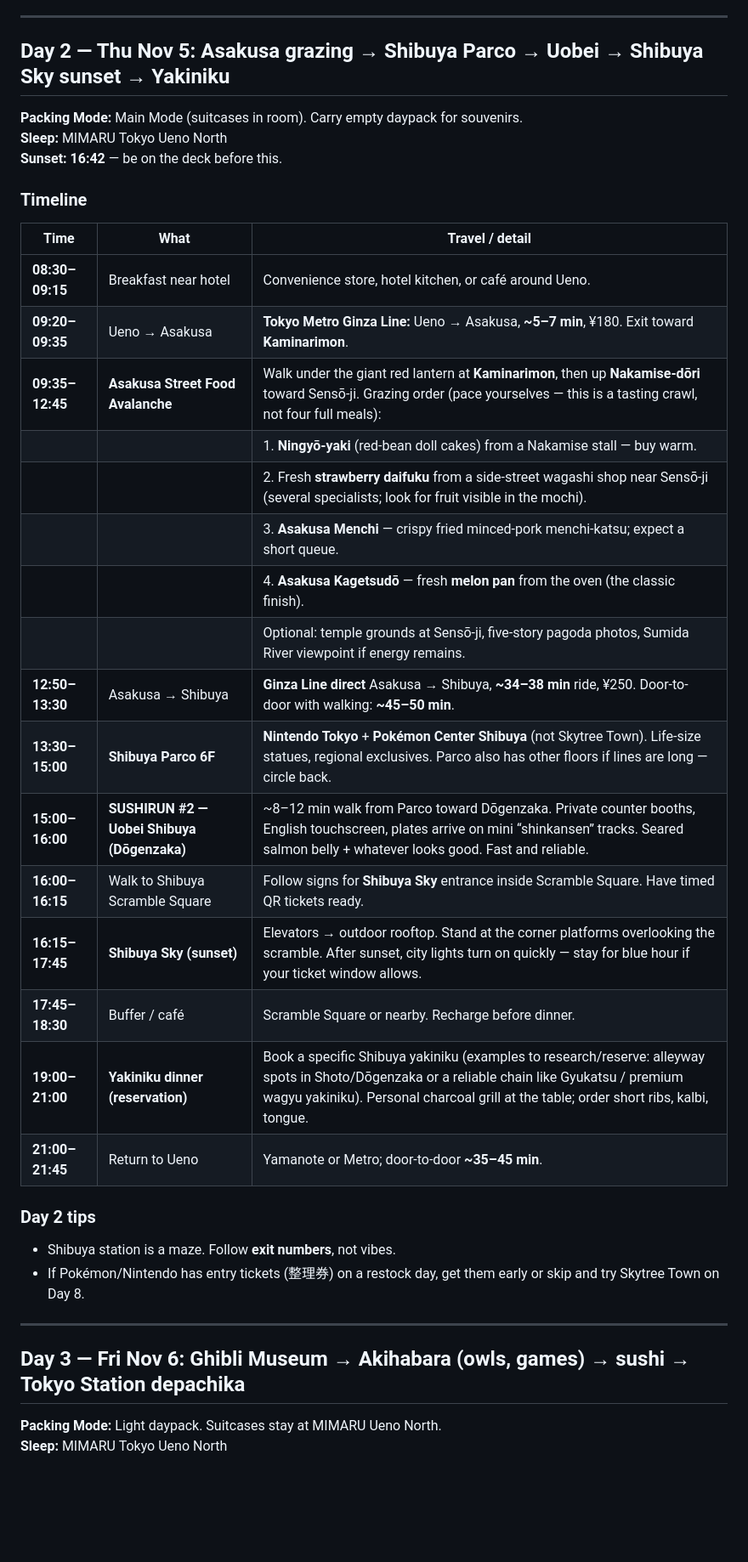
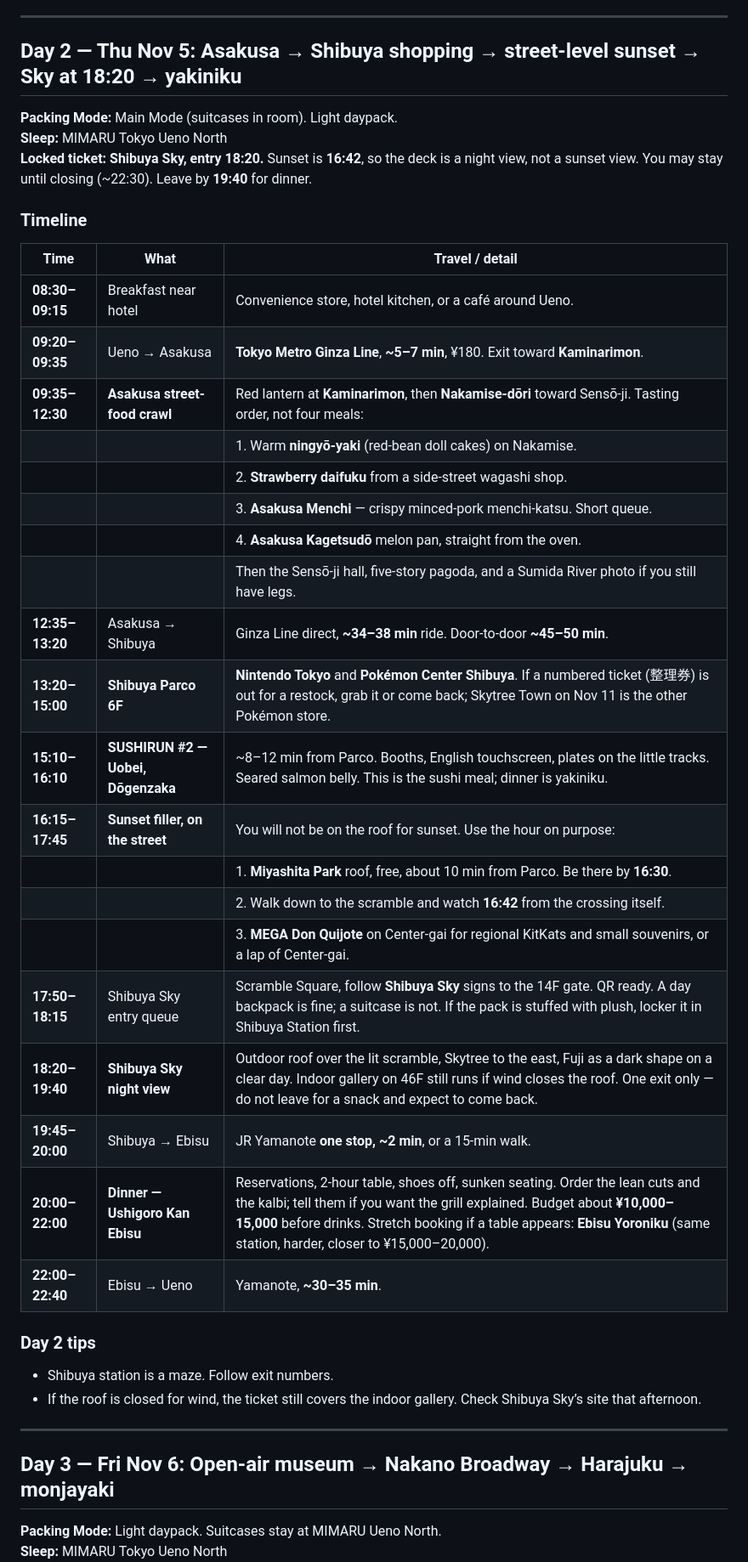
Before and after one commit to paulishuku/ColorQueIQ, a Markdown page: japan-trip-itinerary-nov-2026.md, the part around one of its changes. Shown at 85% size. GitHub-like rendering; blank space fills up the shorter version.

```diff
--- a/japan-trip-itinerary-nov-2026.md
+++ b/japan-trip-itinerary-nov-2026.md
@@ -114,40 +118,44 @@ On city days the pack should start about one-third full. It is a carry-on, not a
 
 ---
 
-## Day 2 — Thu Nov 5: Asakusa grazing → Shibuya Parco → Uobei → Shibuya Sky sunset → Yakiniku
+## Day 2 — Thu Nov 5: Asakusa → Shibuya shopping → street-level sunset → Sky at 18:20 → yakiniku
 
-**Packing Mode:** Main Mode (suitcases in room). Carry empty daypack for souvenirs.
+**Packing Mode:** Main Mode (suitcases in room). Light daypack.
 **Sleep:** MIMARU Tokyo Ueno North
-**Sunset:** **16:42** — be on the deck before this.
+**Locked ticket:** **Shibuya Sky, entry 18:20.** Sunset is **16:42**, so the deck is a night view, not a sunset view. You may stay until closing (~22:30). Leave by **19:40** for dinner.
 
 ### Timeline
 
 | Time | What | Travel / detail |
 | --- | --- | --- |
-| **08:30–09:15** | Breakfast near hotel | Convenience store, hotel kitchen, or café around Ueno. |
-| **09:20–09:35** | Ueno → Asakusa | **Tokyo Metro Ginza Line:** Ueno → Asakusa, **~5–7 min**, ¥180. Exit toward **Kaminarimon**. |
-| **09:35–12:45** | **Asakusa Street Food Avalanche** | Walk under the giant red lantern at **Kaminarimon**, then up **Nakamise-dōri** toward Sensō-ji. Grazing order (pace yourselves — this is a tasting crawl, not four full meals): |
-| | | 1. **Ningyō-yaki** (red-bean doll cakes) from a Nakamise stall — buy warm. |
-| | | 2. Fresh **strawberry daifuku** from a side-street wagashi shop near Sensō-ji (several specialists; look for fruit visible in the mochi). |
-| | | 3. **Asakusa Menchi** — crispy fried minced-pork menchi-katsu; expect a short queue. |
-| | | 4. **Asakusa Kagetsudō** — fresh **melon pan** from the oven (the classic finish). |
-| | | Optional: temple grounds at Sensō-ji, five-story pagoda photos, Sumida River viewpoint if energy remains. |
-| **12:50–13:30** | Asakusa → Shibuya | **Ginza Line direct** Asakusa → Shibuya, **~34–38 min** ride, ¥250. Door-to-door with walking: **~45–50 min**. |
-| **13:30–15:00** | **Shibuya Parco 6F** | **Nintendo Tokyo** + **Pokémon Center Shibuya** (not Skytree Town). Life-size statues, regional exclusives. Parco also has other floors if lines are long — circle back. |
-| **15:00–16:00** | **SUSHIRUN #2 — Uobei Shibuya (Dōgenzaka)** | ~8–12 min walk from Parco toward Dōgenzaka. Private counter booths, English touchscreen, plates arrive on mini “shinkansen” tracks. Seared salmon belly + whatever looks good. Fast and reliable. |
-| **16:00–16:15** | Walk to Shibuya Scramble Square | Follow signs for **Shibuya Sky** entrance inside Scramble Square. Have timed QR tickets ready. |
-| **16:15–17:45** | **Shibuya Sky (sunset)** | Elevators → outdoor rooftop. Stand at the corner platforms overlooking the scramble. After sunset, city lights turn on quickly — stay for blue hour if your ticket window allows. |
-| **17:45–18:30** | Buffer / café | Scramble Square or nearby. Recharge before dinner. |
-| **19:00–21:00** | **Yakiniku dinner (reservation)** | Book a specific Shibuya yakiniku (examples to research/reserve: alleyway spots in Shoto/Dōgenzaka or a reliable chain like Gyukatsu / premium wagyu yakiniku). Personal charcoal grill at the table; order short ribs, kalbi, tongue. |
-| **21:00–21:45** | Return to Ueno | Yamanote or Metro; door-to-door **~35–45 min**. |
+| **08:30–09:15** | Breakfast near hotel | Convenience store, hotel kitchen, or a café around Ueno. |
+| **09:20–09:35** | Ueno → Asakusa | **Tokyo Metro Ginza Line**, **~5–7 min**, ¥180. Exit toward **Kaminarimon**. |
+| **09:35–12:30** | **Asakusa street-food crawl** | Red lantern at **Kaminarimon**, then **Nakamise-dōri** toward Sensō-ji. Tasting order, not four meals: |
+| | | 1. Warm **ningyō-yaki** (red-bean doll cakes) on Nakamise. |
+| | | 2. **Strawberry daifuku** from a side-street wagashi shop. |
+| | | 3. **Asakusa Menchi** — crispy minced-pork menchi-katsu. Short queue. |
+| | | 4. **Asakusa Kagetsudō** melon pan, straight from the oven. |
+| | | Then the Sensō-ji hall, five-story pagoda, and a Sumida River photo if you still have legs. |
+| **12:35–13:20** | Asakusa → Shibuya | Ginza Line direct, **~34–38 min** ride. Door-to-door **~45–50 min**. |
+| **13:20–15:00** | **Shibuya Parco 6F** | **Nintendo Tokyo** and **Pokémon Center Shibuya**. If a numbered ticket (整理券) is out for a restock, grab it or come back; Skytree Town on Nov 11 is the other Pokémon store. |
+| **15:10–16:10** | **SUSHIRUN #2 — Uobei, Dōgenzaka** | ~8–12 min from Parco. Booths, English touchscreen, plates on the little tracks. Seared salmon belly. This is the sushi meal; dinner is yakiniku. |
+| **16:15–17:45** | **Sunset filler, on the street** | You will not be on the roof for sunset. Use the hour on purpose: |
+| | | 1. **Miyashita Park** roof, free, about 10 min from Parco. Be there by **16:30**. |
+| | | 2. Walk down to the scramble and watch **16:42** from the crossing itself. |
+| | | 3. **MEGA Don Quijote** on Center-gai for regional KitKats and small souvenirs, or a lap of Center-gai. |
+| **17:50–18:15** | Shibuya Sky entry queue | Scramble Square, follow **Shibuya Sky** signs to the 14F gate. QR ready. A day backpack is fine; a suitcase is not. If the pack is stuffed with plush, locker it in Shibuya Station first. |
+| **18:20–19:40** | **Shibuya Sky night view** | Outdoor roof over the lit scramble, Skytree to the east, Fuji as a dark shape on a clear day. Indoor gallery on 46F still runs if wind closes the roof. One exit only — do not leave for a snack and expect to come back. |
+| **19:45–20:00** | Shibuya → Ebisu | JR Yamanote **one stop, ~2 min**, or a 15-min walk. |
+| **20:00–22:00** | **Dinner — Ushigoro Kan Ebisu** | Reservations, 2-hour table, shoes off, sunken seating. Order the lean cuts and the kalbi; tell them if you want the grill explained. Budget about **¥10,000–15,000** before drinks. Stretch booking if a table appears: **Ebisu Yoroniku** (same station, harder, closer to ¥15,000–20,000). |
+| **22:00–22:40** | Ebisu → Ueno | Yamanote, **~30–35 min**. |
 
 ### Day 2 tips
-- Shibuya station is a maze. Follow **exit numbers**, not vibes.
-- If Pokémon/Nintendo has entry tickets (整理券) on a restock day, get them early or skip and try Skytree Town on Day 8.
+- Shibuya station is a maze. Follow exit numbers.
+- If the roof is closed for wind, the ticket still covers the indoor gallery. Check Shibuya Sky’s site that afternoon.
 
 ---
 
-## Day 3 — Fri Nov 6: Ghibli Museum → Akihabara (owls, games) → sushi → Tokyo Station depachika
+## Day 3 — Fri Nov 6: Open-air museum → Nakano Broadway → Harajuku → monjayaki
 
 **Packing Mode:** Light daypack. Suitcases stay at MIMARU Ueno North.
 **Sleep:** MIMARU Tokyo Ueno North
```
Also changed, not shown: other parts of japan-trip-itinerary-nov-2026.md (+79 -56 lines).
